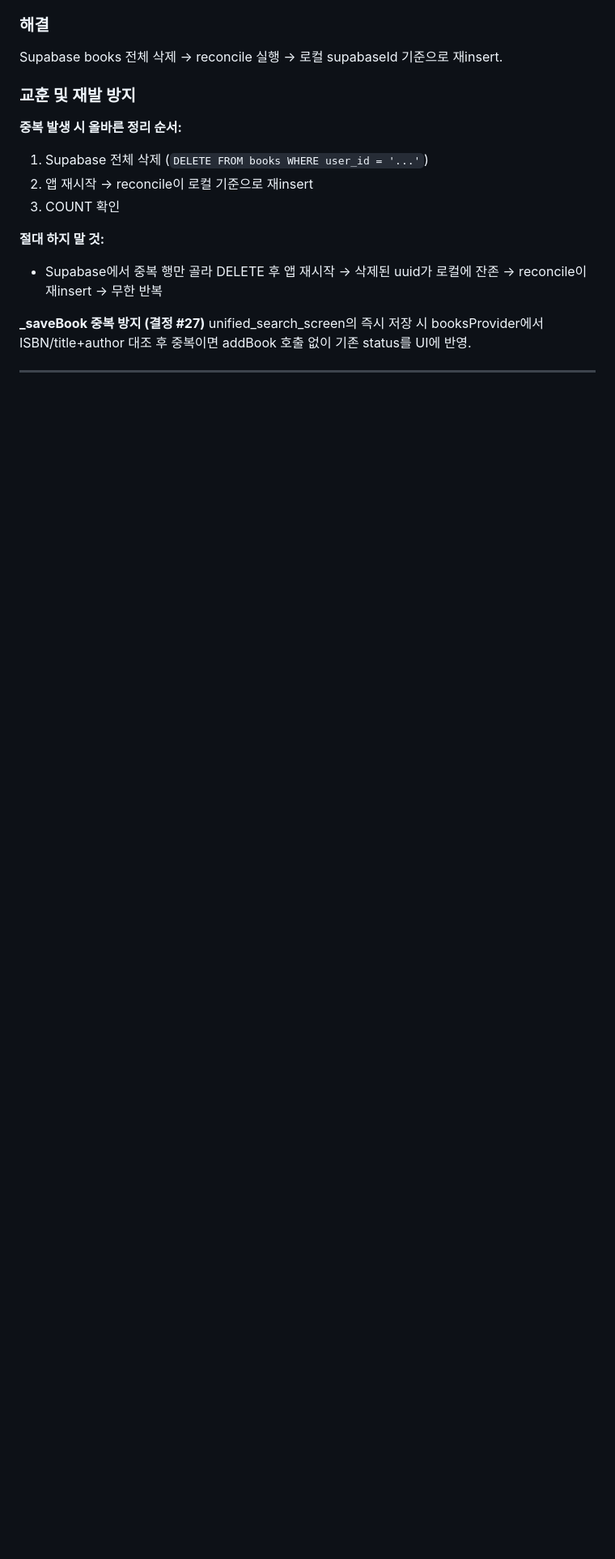
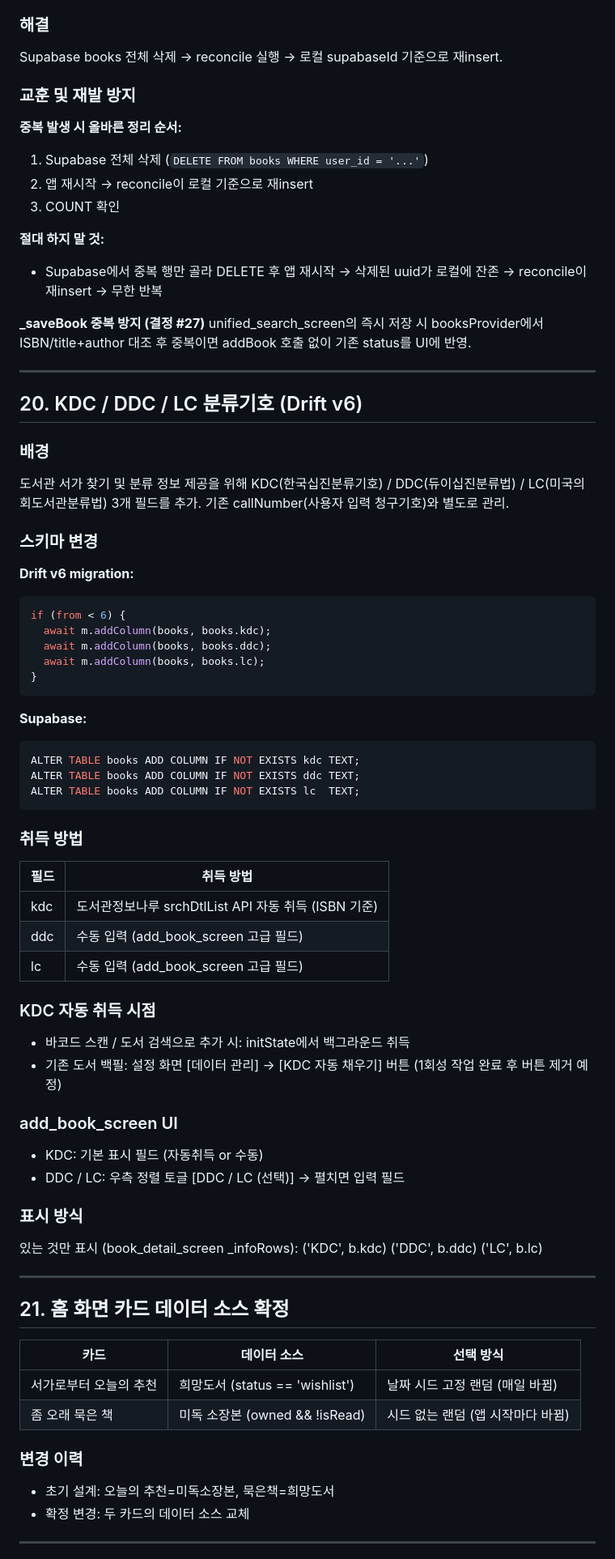
Before and after one commit to giltongit/classicshelf, a Markdown page: 공통_아키텍처.md, the part around one of its changes. Shown at 81% size. Rendered like a GitHub page; blank space fills up the shorter version.

Commit message:
docs: 공통_아키텍처.md 이번 세션 작업 반영
§20 KDC/DDC/LC 분류기호 (Drift v6)
§21 홈 화면 카드 데이터 소스 확정
§22 도서 검색/도서관 검색 화면 분리
§23 UI 개선 이력 (이번 세션)

Co-Authored-By: Claude Sonnet 4.6 <noreply@anthropic.com>

````diff
--- a/공통_아키텍처.md
+++ b/공통_아키텍처.md
@@ -969,3 +969,67 @@ unified_search_screen의 즉시 저장 시 booksProvider에서 ISBN/title+author
 
 ---
 
+## 20. KDC / DDC / LC 분류기호 (Drift v6)
+
+### 배경
+도서관 서가 찾기 및 분류 정보 제공을 위해
+KDC(한국십진분류기호) / DDC(듀이십진분류법) /
+LC(미국의회도서관분류법) 3개 필드를 추가.
+기존 callNumber(사용자 입력 청구기호)와 별도로 관리.
+
+### 스키마 변경
+
+**Drift v6 migration:**
+```dart
+if (from < 6) {
+  await m.addColumn(books, books.kdc);
+  await m.addColumn(books, books.ddc);
+  await m.addColumn(books, books.lc);
+}
+```
+
+**Supabase:**
+```sql
+ALTER TABLE books ADD COLUMN IF NOT EXISTS kdc TEXT;
+ALTER TABLE books ADD COLUMN IF NOT EXISTS ddc TEXT;
+ALTER TABLE books ADD COLUMN IF NOT EXISTS lc  TEXT;
+```
+
+### 취득 방법
+
+| 필드 | 취득 방법 |
+|---|---|
+| kdc | 도서관정보나루 srchDtlList API 자동 취득 (ISBN 기준) |
+| ddc | 수동 입력 (add_book_screen 고급 필드) |
+| lc  | 수동 입력 (add_book_screen 고급 필드) |
+
+### KDC 자동 취득 시점
+- 바코드 스캔 / 도서 검색으로 추가 시: initState에서 백그라운드 취득
+- 기존 도서 백필: 설정 화면 [데이터 관리] → [KDC 자동 채우기] 버튼
+  (1회성 작업 완료 후 버튼 제거 예정)
+
+### add_book_screen UI
+- KDC: 기본 표시 필드 (자동취득 or 수동)
+- DDC / LC: 우측 정렬 토글 [DDC / LC (선택)] → 펼치면 입력 필드
+
+### 표시 방식
+있는 것만 표시 (book_detail_screen _infoRows):
+  ('KDC', b.kdc)
+  ('DDC', b.ddc)
+  ('LC',  b.lc)
+
+---
+
+## 21. 홈 화면 카드 데이터 소스 확정
+
+| 카드 | 데이터 소스 | 선택 방식 |
+|---|---|---|
+| 서가로부터 오늘의 추천 | 희망도서 (status == 'wishlist') | 날짜 시드 고정 랜덤 (매일 바뀜) |
+| 좀 오래 묵은 책 | 미독 소장본 (owned && !isRead) | 시드 없는 랜덤 (앱 시작마다 바뀜) |
+
+### 변경 이력
+- 초기 설계: 오늘의 추천=미독소장본, 묵은책=희망도서
+- 확정 변경: 두 카드의 데이터 소스 교체
+
+---
+
````
Also changed, not shown: other parts of 공통_아키텍처.md (+41 -0 lines).
